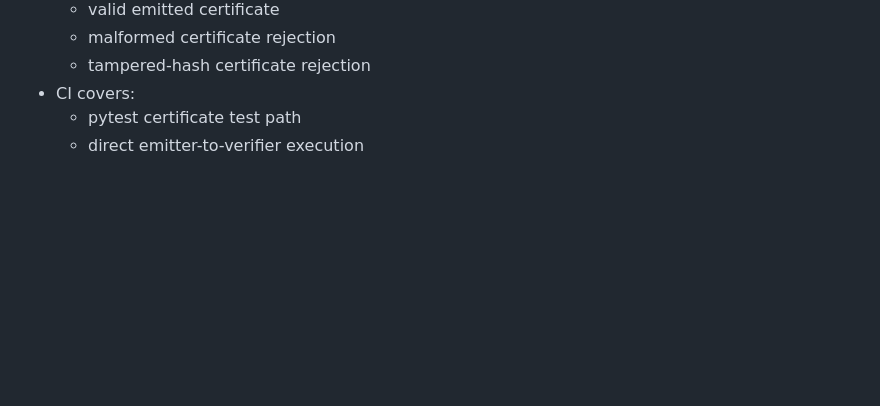
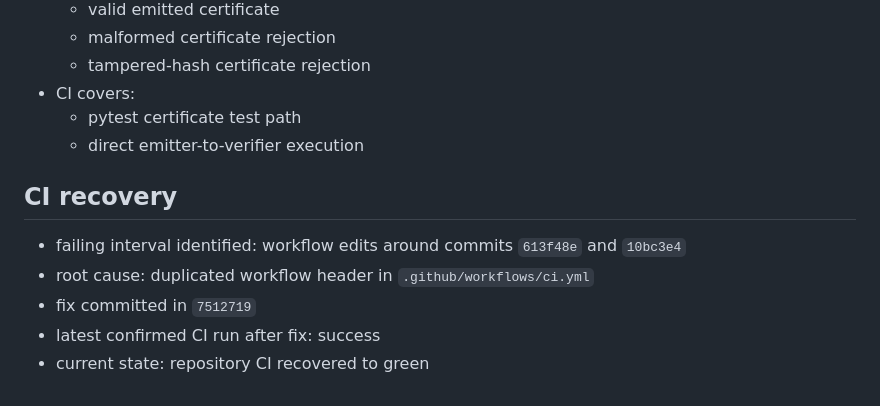
Before and after one commit to inaciovasquez2020/bepty, a Markdown page: STATUS.md, the part around the change. GitHub-like rendering; blank space fills up the shorter version.

Commit message:
Record CI recovery in status

```diff
--- a/STATUS.md
+++ b/STATUS.md
@@ -128,3 +128,11 @@
 - CI covers:
   - pytest certificate test path
   - direct emitter-to-verifier execution
+
+
+## CI recovery
+- failing interval identified: workflow edits around commits `613f48e` and `10bc3e4`
+- root cause: duplicated workflow header in `.github/workflows/ci.yml`
+- fix committed in `7512719`
+- latest confirmed CI run after fix: success
+- current state: repository CI recovered to green
```
